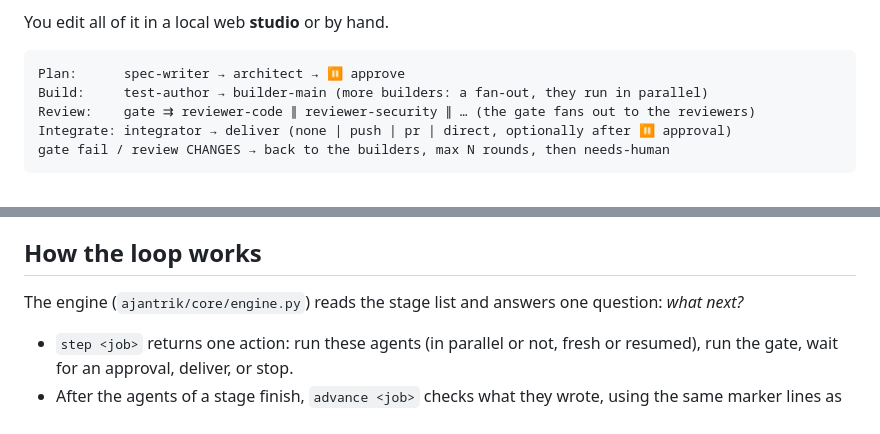
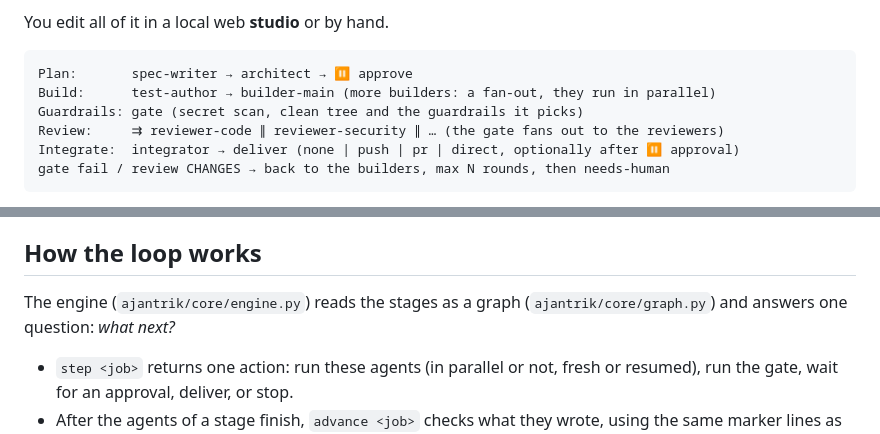
Before and after one commit to D33ptar00p/ajantrik, a Markdown page: README.md, 2 parts joined by grey strips. GitHub-like rendering.

````diff
--- a/README.md
+++ b/README.md
@@ -20,10 +20,11 @@ One `factory.yaml` plus markdown agents and skills defines the whole factory:
 You edit all of it in a local web **studio** or by hand.
 
 ```
-Plan:      spec-writer → architect → ⏸ approve
-Build:     test-author → builder-main (more builders: a fan-out, they run in parallel)
-Review:    gate ⇉ reviewer-code ∥ reviewer-security ∥ … (the gate fans out to the reviewers)
-Integrate: integrator → deliver (none | push | pr | direct, optionally after ⏸ approval)
+Plan:       spec-writer → architect → ⏸ approve
+Build:      test-author → builder-main (more builders: a fan-out, they run in parallel)
+Guardrails: gate (secret scan, clean tree and the guardrails it picks)
+Review:     ⇉ reviewer-code ∥ reviewer-security ∥ … (the gate fans out to the reviewers)
+Integrate:  integrator → deliver (none | push | pr | direct, optionally after ⏸ approval)
 gate fail / review CHANGES → back to the builders, max N rounds, then needs-human
 ```
 
@@ -106,7 +140,8 @@ were edited by hand and removes files for agents you deleted.
 
 ## How the loop works
 
-The engine (`ajantrik/core/engine.py`) reads the stage list and answers one question: *what next?*
+The engine (`ajantrik/core/engine.py`) reads the stages as a graph (`ajantrik/core/graph.py`) and
+answers one question: *what next?*
 
 - `step <job>` returns one action: run these agents (in parallel or not, fresh or resumed), run the
   gate, wait for an approval, deliver, or stop.
````
Also changed, not shown: other parts of README.md (+88 -8 lines).
